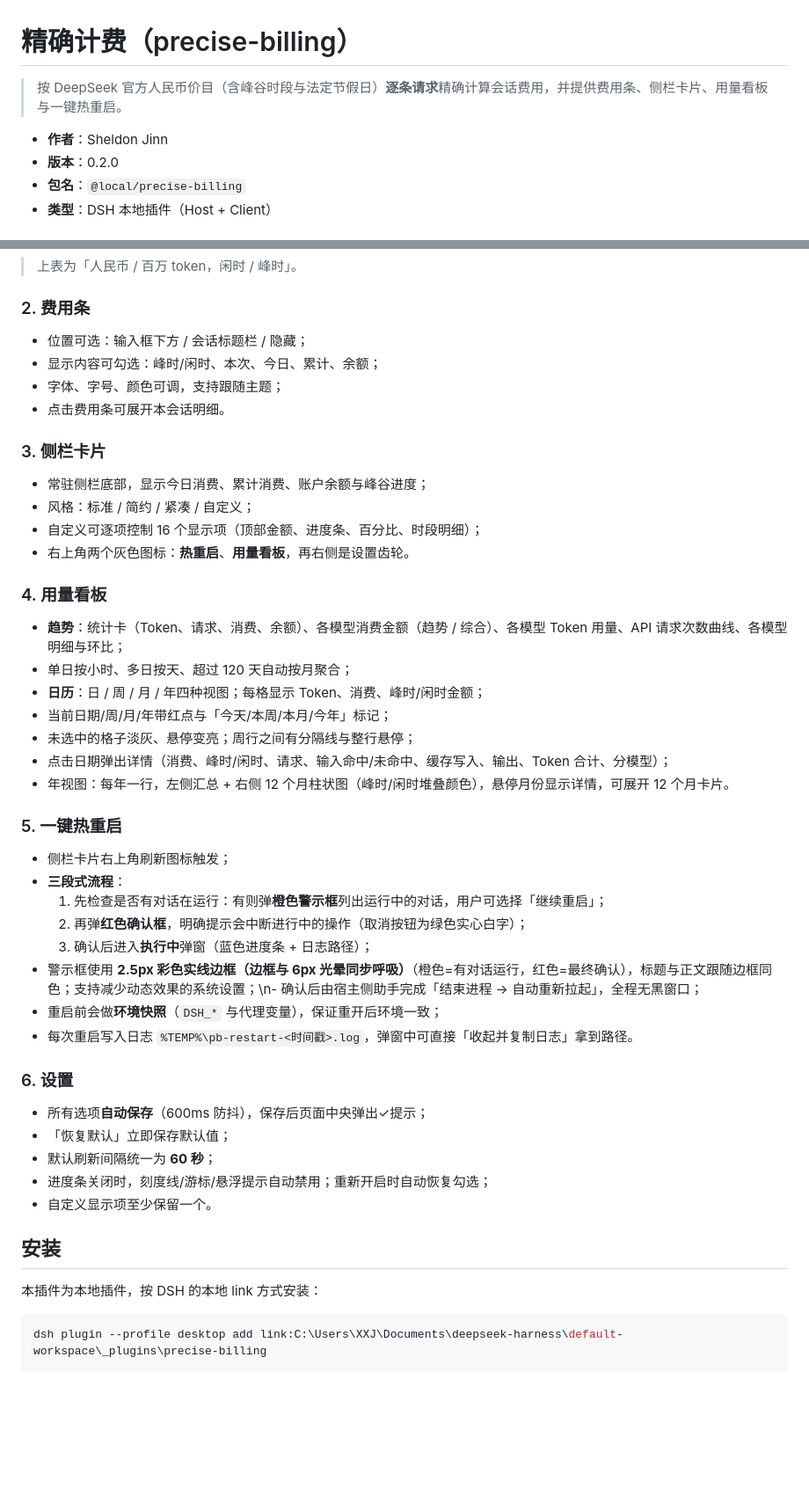
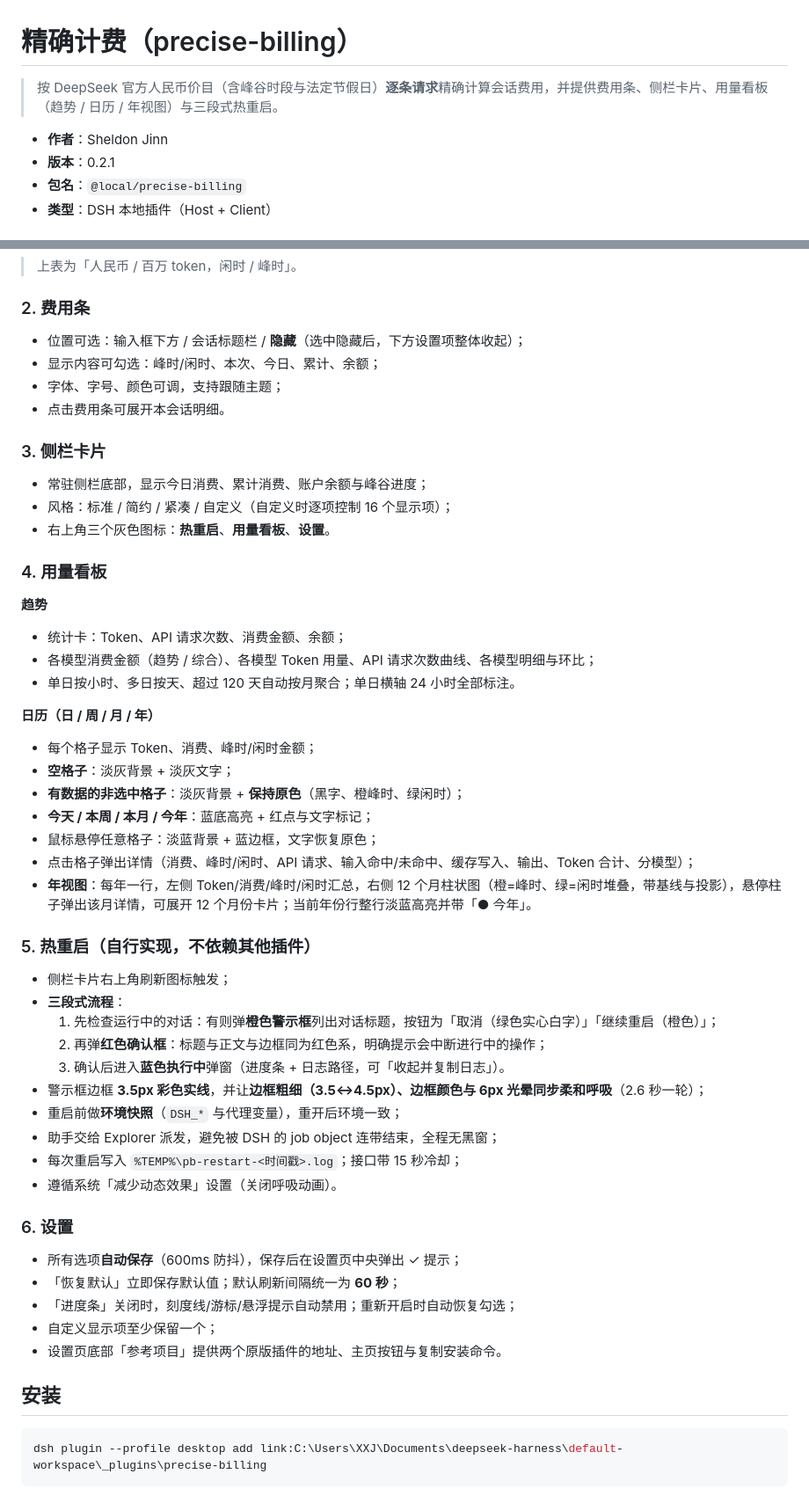
Before and after one commit to SheldonJinn/dsh-precise-billing, a Markdown page: README.md, 2 parts joined by grey strips. Shown at 88% size. Drawn GitHub-style; blank space fills up the shorter version.

````diff
--- a/README.md
+++ b/README.md
@@ -1,9 +1,9 @@
 # 精确计费（precise-billing）
 
-> 按 DeepSeek 官方人民币价目（含峰谷时段与法定节假日）**逐条请求**精确计算会话费用，并提供费用条、侧栏卡片、用量看板与一键热重启。
+> 按 DeepSeek 官方人民币价目（含峰谷时段与法定节假日）**逐条请求**精确计算会话费用，并提供费用条、侧栏卡片、用量看板（趋势 / 日历 / 年视图）与三段式热重启。
 
 - **作者**：Sheldon Jinn
-- **版本**：0.2.0
+- **版本**：0.2.1
 - **包名**：`@local/precise-billing`
 - **类型**：DSH 本地插件（Host + Client）
 
@@ -48,7 +48,7 @@
 
 ### 2. 费用条
 
-- 位置可选：输入框下方 / 会话标题栏 / 隐藏；
+- 位置可选：输入框下方 / 会话标题栏 / **隐藏**（选中隐藏后，下方设置项整体收起）；
 - 显示内容可勾选：峰时/闲时、本次、今日、累计、余额；
 - 字体、字号、颜色可调，支持跟随主题；
 - 点击费用条可展开本会话明细。
@@ -56,42 +56,49 @@
 ### 3. 侧栏卡片
 
 - 常驻侧栏底部，显示今日消费、累计消费、账户余额与峰谷进度；
-- 风格：标准 / 简约 / 紧凑 / 自定义；
-- 自定义可逐项控制 16 个显示项（顶部金额、进度条、百分比、时段明细）；
-- 右上角两个灰色图标：**热重启**、**用量看板**，再右侧是设置齿轮。
+- 风格：标准 / 简约 / 紧凑 / 自定义（自定义时逐项控制 16 个显示项）；
+- 右上角三个灰色图标：**热重启**、**用量看板**、**设置**。
 
 ### 4. 用量看板
 
-- **趋势**：统计卡（Token、请求、消费、余额）、各模型消费金额（趋势 / 综合）、各模型 Token 用量、API 请求次数曲线、各模型明细与环比；
-- 单日按小时、多日按天、超过 120 天自动按月聚合；
-- **日历**：日 / 周 / 月 / 年四种视图；每格显示 Token、消费、峰时/闲时金额；
-- 当前日期/周/月/年带红点与「今天/本周/本月/今年」标记；
-- 未选中的格子淡灰、悬停变亮；周行之间有分隔线与整行悬停；
-- 点击日期弹出详情（消费、峰时/闲时、请求、输入命中/未命中、缓存写入、输出、Token 合计、分模型）；
-- 年视图：每年一行，左侧汇总 + 右侧 12 个月柱状图（峰时/闲时堆叠颜色），悬停月份显示详情，可展开 12 个月卡片。
+**趋势**
 
-### 5. 一键热重启
+- 统计卡：Token、API 请求次数、消费金额、余额；
+- 各模型消费金额（趋势 / 综合）、各模型 Token 用量、API 请求次数曲线、各模型明细与环比；
+- 单日按小时、多日按天、超过 120 天自动按月聚合；单日横轴 24 小时全部标注。
+
+**日历（日 / 周 / 月 / 年）**
+
+- 每个格子显示 Token、消费、峰时/闲时金额；
+- **空格子**：淡灰背景 + 淡灰文字；
+- **有数据的非选中格子**：淡灰背景 + **保持原色**（黑字、橙峰时、绿闲时）；
+- **今天 / 本周 / 本月 / 今年**：蓝底高亮 + 红点与文字标记；
+- 鼠标悬停任意格子：淡蓝背景 + 蓝边框，文字恢复原色；
+- 点击格子弹出详情（消费、峰时/闲时、API 请求、输入命中/未命中、缓存写入、输出、Token 合计、分模型）；
+- **年视图**：每年一行，左侧 Token/消费/峰时/闲时汇总，右侧 12 个月柱状图（橙=峰时、绿=闲时堆叠，带基线与投影），悬停柱子弹出该月详情，可展开 12 个月份卡片；当前年份行整行淡蓝高亮并带「● 今年」。
+
+### 5. 热重启（自行实现，不依赖其他插件）
 
 - 侧栏卡片右上角刷新图标触发；
 - **三段式流程**：
-  1. 先检查是否有对话在运行：有则弹**橙色警示框**列出运行中的对话，用户可选择「继续重启」；
-  2. 再弹**红色确认框**，明确提示会中断进行中的操作（取消按钮为绿色实心白字）；
-  3. 确认后进入**执行中**弹窗（蓝色进度条 + 日志路径）；
-- 警示框使用 **2.5px 彩色实线边框（边框与 6px 光晕同步呼吸）**（橙色=有对话运行，红色=最终确认），标题与正文跟随边框同色；支持减少动态效果的系统设置；\n- 确认后由宿主侧助手完成「结束进程 → 自动重新拉起」，全程无黑窗口；
-- 重启前会做**环境快照**（`DSH_*` 与代理变量），保证重开后环境一致；
-- 每次重启写入日志 `%TEMP%\pb-restart-<时间戳>.log`，弹窗中可直接「收起并复制日志」拿到路径。
+  1. 先检查运行中的对话：有则弹**橙色警示框**列出对话标题，按钮为「取消（绿色实心白字）」「继续重启（橙色）」；
+  2. 再弹**红色确认框**：标题与正文与边框同为红色系，明确提示会中断进行中的操作；
+  3. 确认后进入**蓝色执行中**弹窗（进度条 + 日志路径，可「收起并复制日志」）。
+- 警示框边框 **3.5px 彩色实线**，并让**边框粗细（3.5↔4.5px）、边框颜色与 6px 光晕同步柔和呼吸**（2.6 秒一轮）；
+- 重启前做**环境快照**（`DSH_*` 与代理变量），重开后环境一致；
+- 助手交给 Explorer 派发，避免被 DSH 的 job object 连带结束，全程无黑窗；
+- 每次重启写入 `%TEMP%\pb-restart-<时间戳>.log`；接口带 15 秒冷却；
+- 遵循系统「减少动态效果」设置（关闭呼吸动画）。
 
 ### 6. 设置
 
-- 所有选项**自动保存**（600ms 防抖），保存后页面中央弹出✓提示；
-- 「恢复默认」立即保存默认值；
-- 默认刷新间隔统一为 **60 秒**；
-- 进度条关闭时，刻度线/游标/悬浮提示自动禁用；重新开启时自动恢复勾选；
-- 自定义显示项至少保留一个。
+- 所有选项**自动保存**（600ms 防抖），保存后在设置页中央弹出 ✓ 提示；
+- 「恢复默认」立即保存默认值；默认刷新间隔统一为 **60 秒**；
+- 「进度条」关闭时，刻度线/游标/悬浮提示自动禁用；重新开启时自动恢复勾选；
+- 自定义显示项至少保留一个；
+- 设置页底部「参考项目」提供两个原版插件的地址、主页按钮与复制安装命令。
 
 ## 安装
-
-本插件为本地插件，按 DSH 的本地 link 方式安装：
 
 ```bash
 dsh plugin --profile desktop add link:C:\Users\XXJ\Documents\deepseek-harness\default-workspace\_plugins\precise-billing
````
Also changed, not shown: other parts of README.md (+17 -9 lines), docs/settings.png, 2 other files.
